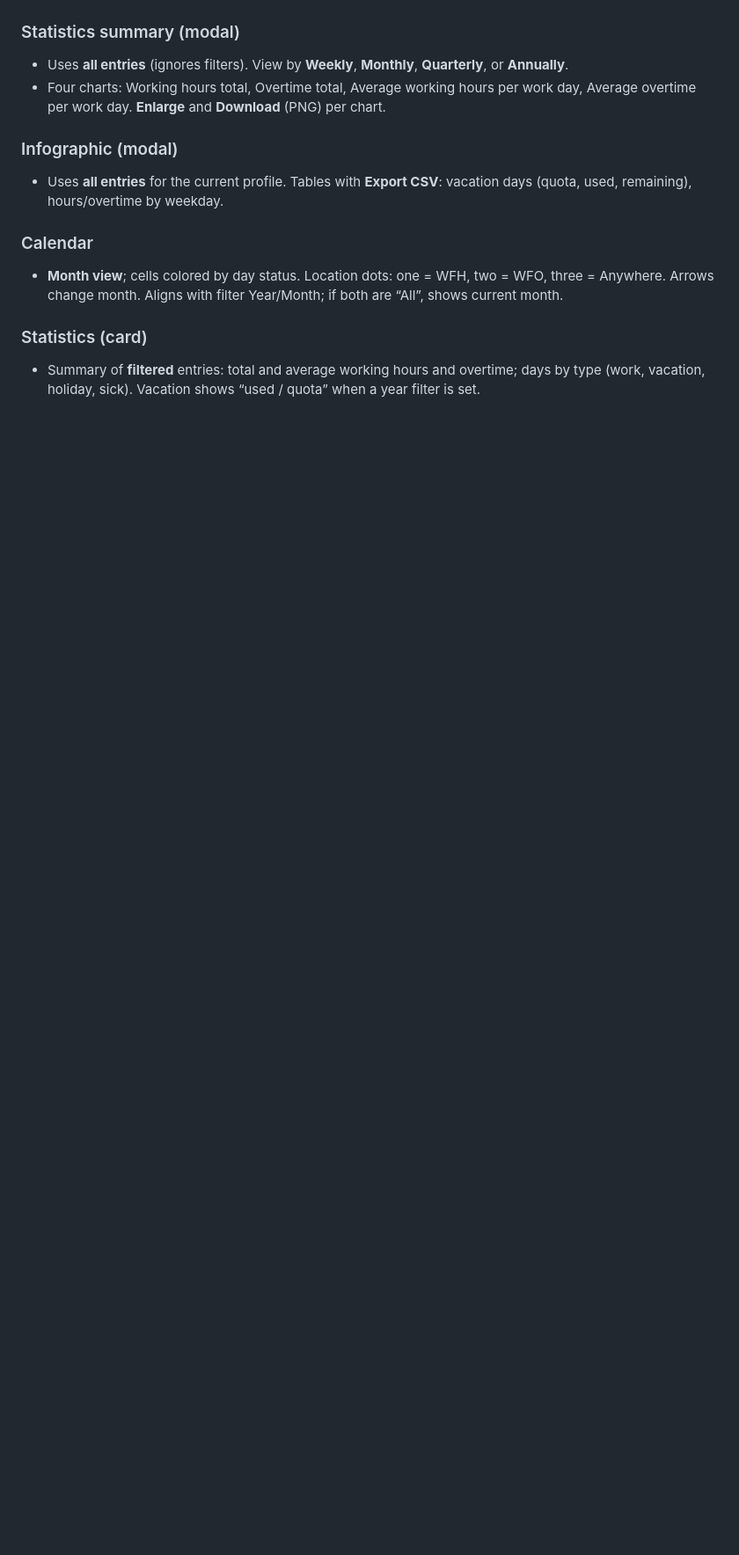
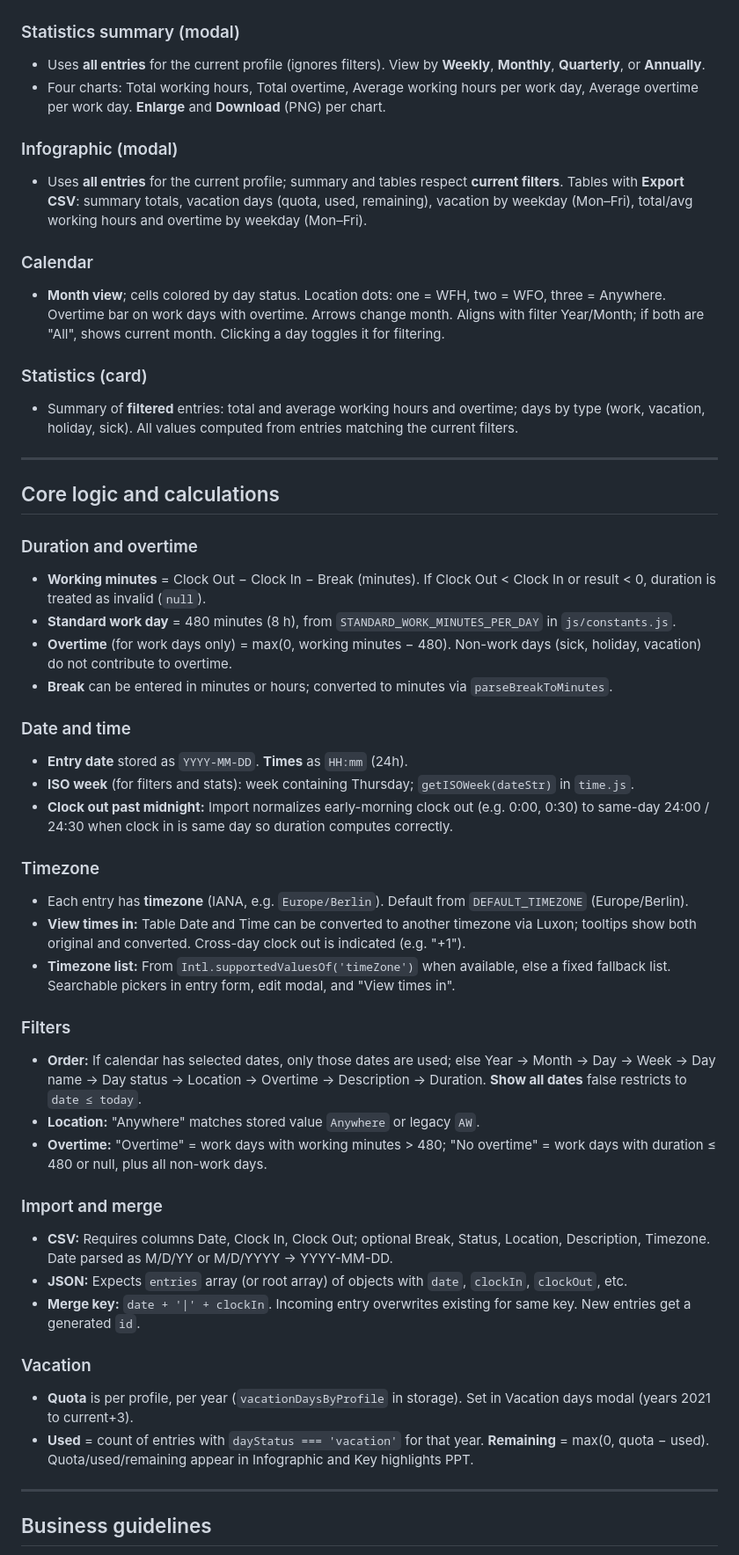
Before and after one commit to RifqiMT/working-hours-tracker, a Markdown page: README.md, the part around one of its changes. Shown at 88% size. Drawn GitHub-style; blank space fills up the shorter version.

Commit message:
docs: comprehensive README update - product overview, benefits, features, logic, business/tech guidelines, tech stack
Made-with: Cursor

```diff
--- a/README.md
+++ b/README.md
@@ -91,17 +122,62 @@ The UI is split into three sections (each has a **ⓘ** help button):
 
 ### Statistics summary (modal)
 
-- Uses **all entries** (ignores filters). View by **Weekly**, **Monthly**, **Quarterly**, or **Annually**.
-- Four charts: Working hours total, Overtime total, Average working hours per work day, Average overtime per work day. **Enlarge** and **Download** (PNG) per chart.
+- Uses **all entries** for the current profile (ignores filters). View by **Weekly**, **Monthly**, **Quarterly**, or **Annually**.
+- Four charts: Total working hours, Total overtime, Average working hours per work day, Average overtime per work day. **Enlarge** and **Download** (PNG) per chart.
 
 ### Infographic (modal)
 
-- Uses **all entries** for the current profile. Tables with **Export CSV**: vacation days (quota, used, remaining), hours/overtime by weekday.
+- Uses **all entries** for the current profile; summary and tables respect **current filters**. Tables with **Export CSV**: summary totals, vacation days (quota, used, remaining), vacation by weekday (Mon–Fri), total/avg working hours and overtime by weekday (Mon–Fri).
 
 ### Calendar
 
-- **Month view**; cells colored by day status. Location dots: one = WFH, two = WFO, three = Anywhere. Arrows change month. Aligns with filter Year/Month; if both are “All”, shows current month.
+- **Month view**; cells colored by day status. Location dots: one = WFH, two = WFO, three = Anywhere. Overtime bar on work days with overtime. Arrows change month. Aligns with filter Year/Month; if both are "All", shows current month. Clicking a day toggles it for filtering.
 
 ### Statistics (card)
 
-- Summary of **filtered** entries: total and average working hours and overtime; days by type (work, vacation, holiday, sick). Vacation shows “used / quota” when a year filter is set.
+- Summary of **filtered** entries: total and average working hours and overtime; days by type (work, vacation, holiday, sick). All values computed from entries matching the current filters.
+
+---
+
+## Core logic and calculations
+
+### Duration and overtime
+
+- **Working minutes** = Clock Out − Clock In − Break (minutes). If Clock Out < Clock In or result < 0, duration is treated as invalid (`null`).
+- **Standard work day** = 480 minutes (8 h), from `STANDARD_WORK_MINUTES_PER_DAY` in `js/constants.js`.
+- **Overtime** (for work days only) = max(0, working minutes − 480). Non-work days (sick, holiday, vacation) do not contribute to overtime.
+- **Break** can be entered in minutes or hours; converted to minutes via `parseBreakToMinutes`.
+
+### Date and time
+
+- **Entry date** stored as `YYYY-MM-DD`. **Times** as `HH:mm` (24h).
+- **ISO week** (for filters and stats): week containing Thursday; `getISOWeek(dateStr)` in `time.js`.
+- **Clock out past midnight:** Import normalizes early-morning clock out (e.g. 0:00, 0:30) to same-day 24:00 / 24:30 when clock in is same day so duration computes correctly.
+
+### Timezone
+
+- Each entry has **timezone** (IANA, e.g. `Europe/Berlin`). Default from `DEFAULT_TIMEZONE` (Europe/Berlin).
+- **View times in:** Table Date and Time can be converted to another timezone via Luxon; tooltips show both original and converted. Cross-day clock out is indicated (e.g. "+1").
+- **Timezone list:** From `Intl.supportedValuesOf('timeZone')` when available, else a fixed fallback list. Searchable pickers in entry form, edit modal, and "View times in".
+
+### Filters
+
+- **Order:** If calendar has selected dates, only those dates are used; else Year → Month → Day → Week → Day name → Day status → Location → Overtime → Description → Duration. **Show all dates** false restricts to `date ≤ today`.
+- **Location:** "Anywhere" matches stored value `Anywhere` or legacy `AW`.
+- **Overtime:** "Overtime" = work days with working minutes > 480; "No overtime" = work days with duration ≤ 480 or null, plus all non-work days.
+
+### Import and merge
+
+- **CSV:** Requires columns Date, Clock In, Clock Out; optional Break, Status, Location, Description, Timezone. Date parsed as M/D/YY or M/D/YYYY → YYYY-MM-DD.
+- **JSON:** Expects `entries` array (or root array) of objects with `date`, `clockIn`, `clockOut`, etc.
+- **Merge key:** `date + '|' + clockIn`. Incoming entry overwrites existing for same key. New entries get a generated `id`.
+
+### Vacation
+
+- **Quota** is per profile, per year (`vacationDaysByProfile` in storage). Set in Vacation days modal (years 2021 to current+3).
+- **Used** = count of entries with `dayStatus === 'vacation'` for that year. **Remaining** = max(0, quota − used). Quota/used/remaining appear in Infographic and Key highlights PPT.
+
+---
+
+## Business guidelines
+
```
Also changed, not shown: other parts of README.md (+66 -29 lines).
